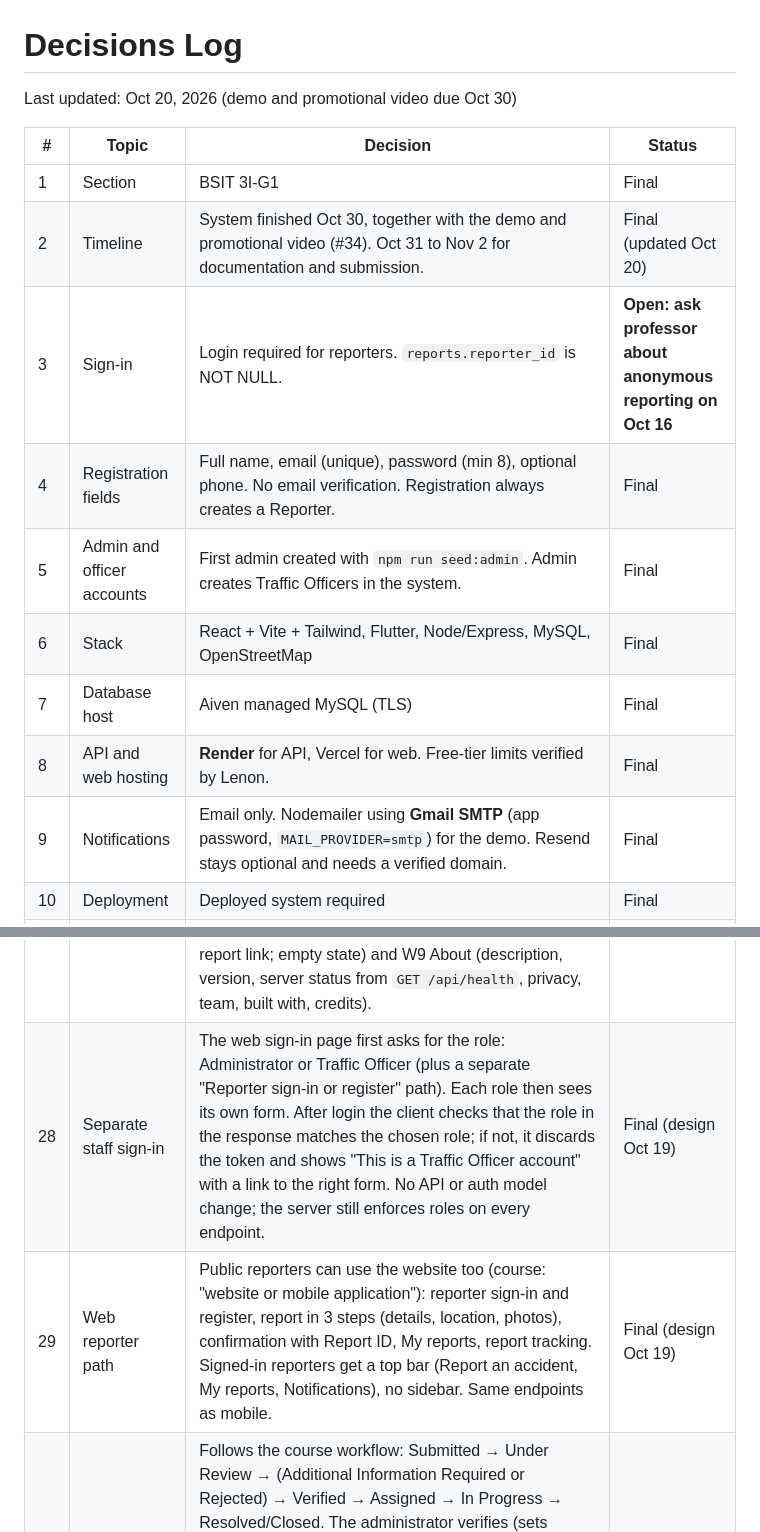
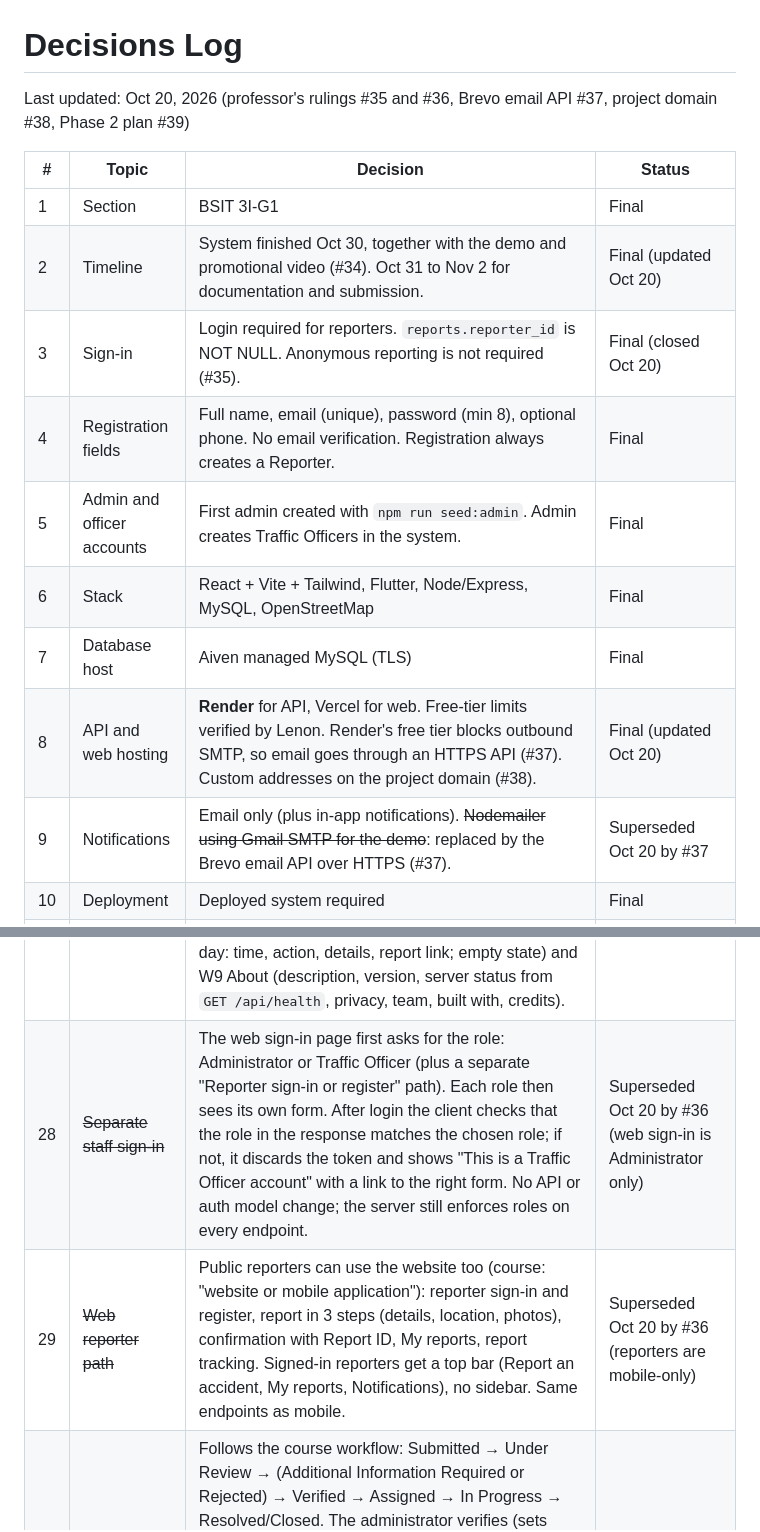
Before and after one commit to l3n8n-ocd/roadwatch, a Markdown page: docs/DECISIONS.md, 2 parts joined by grey strips. GitHub-like rendering.

```diff
--- a/docs/DECISIONS.md
+++ b/docs/DECISIONS.md
@@ -1,18 +1,18 @@
 # Decisions Log
 
-Last updated: Oct 20, 2026 (demo and promotional video due Oct 30)
+Last updated: Oct 20, 2026 (professor's rulings #35 and #36, Brevo email API #37, project domain #38, Phase 2 plan #39)
 
 | # | Topic | Decision | Status |
 |---|---|---|---|
 | 1 | Section | BSIT 3I-G1 | Final |
 | 2 | Timeline | System finished Oct 30, together with the demo and promotional video (#34). Oct 31 to Nov 2 for documentation and submission. | Final (updated Oct 20) |
-| 3 | Sign-in | Login required for reporters. `reports.reporter_id` is NOT NULL. | **Open: ask professor about anonymous reporting on Oct 16** |
+| 3 | Sign-in | Login required for reporters. `reports.reporter_id` is NOT NULL. Anonymous reporting is not required (#35). | Final (closed Oct 20) |
 | 4 | Registration fields | Full name, email (unique), password (min 8), optional phone. No email verification. Registration always creates a Reporter. | Final |
 | 5 | Admin and officer accounts | First admin created with `npm run seed:admin`. Admin creates Traffic Officers in the system. | Final |
 | 6 | Stack | React + Vite + Tailwind, Flutter, Node/Express, MySQL, OpenStreetMap | Final |
 | 7 | Database host | Aiven managed MySQL (TLS) | Final |
-| 8 | API and web hosting | **Render** for API, Vercel for web. Free-tier limits verified by Lenon. | Final |
-| 9 | Notifications | Email only. Nodemailer using **Gmail SMTP** (app password, `MAIL_PROVIDER=smtp`) for the demo. Resend stays optional and needs a verified domain. | Final |
+| 8 | API and web hosting | **Render** for API, Vercel for web. Free-tier limits verified by Lenon. Render's free tier blocks outbound SMTP, so email goes through an HTTPS API (#37). Custom addresses on the project domain (#38). | Final (updated Oct 20) |
+| 9 | Notifications | Email only (plus in-app notifications). ~~Nodemailer using Gmail SMTP for the demo~~: replaced by the Brevo email API over HTTPS (#37). | Superseded Oct 20 by #37 |
 | 10 | Deployment | Deployed system required | Final |
 | 11 | Repo | Public GitHub repo on Lenon's account. Work on `dev`, merge to `main` at milestones with merge commits (no squash). | Final |
 | 12 | Authorship | Lenon commits for all members with `scripts/commit-as.sh` using GitHub no-reply emails | Final |
@@ -31,8 +31,8 @@ Last updated: Oct 20, 2026 (demo and promotional video due Oct 30)
 | 25 | Mobile Settings tab | Bottom nav is 4 tabs: Home, My reports, Notifications, Settings (renamed from "Alerts" on Oct 19 to match the course wording). The Demo video moved inside Settings. Settings holds: profile (GET /auth/me), Edit profile (name, phone), Change password, Privacy summary, Appearance (System/Light/Dark), Language (English/Filipino), in-app alert types, Reduce motion, Emergency 911, How to report, Demo video, Contact the administrator, About, Log out. Preferences are stored on the device only (no schema change). Two new endpoints are approved in design and not built yet: update own profile (e.g. `PATCH /api/auth/me`, `full_name` and `contact_phone`) and change own password. | Final (design Oct 17; endpoints: Carl) |
 | 26 | Light and dark themes | Web and mobile support Light and Dark (default: follow the system). Same semantic tokens with a Dark mode; every used text/background pair passes WCAG 2.1 AA in both modes (Figma → Foundations → Contrast checks, both tables). Amber used as text goes through `text/accent`. Web: a Light/Dark switch in the top bar (the only theme control on web; follows the system until the user flips it, then the choice is stored on the device). Mobile: Settings → Appearance (System/Light/Dark). | Final (design Oct 17) |
 | 27 | Web user menu and Log out | Staff web top bar (admin and officer): the user menu opens a dropdown with an account header (name, email, role from GET /api/auth/me), Edit profile, Change password, Action log, Contact support and About. Theme is not in the dropdown (top-bar switch, #26); Demo video stays in the sidebar. Log out is a separate button beside the user menu, not in the dropdown and not in the sidebar (the sidebar shows Log out only when used as the 390 px drawer). Log out returns to the public landing page. Edit profile and Change password reuse the endpoints approved in #25. Action log lists the signed-in user's own `audit_logs` rows; administrators also get an "All staff" view (every staff action, with a Staff filter), which covers "Monitor system activity" (newest first, read-only, no schema change); it needs a new read-only endpoint (e.g. `GET /api/auth/me/activity`, filters: action type and period, paginated) plus an admin-only `GET /api/admin/audit-logs` (adds a staff filter); both proposed, approved in design Oct 19, not built. Web pages designed: W8 Action log (table grouped by day: time, action, details, report link; empty state) and W9 About (description, version, server status from `GET /api/health`, privacy, team, built with, credits). | Final (design Oct 17); Action log endpoint open |
-| 28 | Separate staff sign-in | The web sign-in page first asks for the role: Administrator or Traffic Officer (plus a separate "Reporter sign-in or register" path). Each role then sees its own form. After login the client checks that the role in the response matches the chosen role; if not, it discards the token and shows "This is a Traffic Officer account" with a link to the right form. No API or auth model change; the server still enforces roles on every endpoint. | Final (design Oct 19) |
-| 29 | Web reporter path | Public reporters can use the website too (course: "website or mobile application"): reporter sign-in and register, report in 3 steps (details, location, photos), confirmation with Report ID, My reports, report tracking. Signed-in reporters get a top bar (Report an accident, My reports, Notifications), no sidebar. Same endpoints as mobile. | Final (design Oct 19) |
+| 28 | ~~Separate staff sign-in~~ | The web sign-in page first asks for the role: Administrator or Traffic Officer (plus a separate "Reporter sign-in or register" path). Each role then sees its own form. After login the client checks that the role in the response matches the chosen role; if not, it discards the token and shows "This is a Traffic Officer account" with a link to the right form. No API or auth model change; the server still enforces roles on every endpoint. | Superseded Oct 20 by #36 (web sign-in is Administrator only) |
+| 29 | ~~Web reporter path~~ | Public reporters can use the website too (course: "website or mobile application"): reporter sign-in and register, report in 3 steps (details, location, photos), confirmation with Report ID, My reports, report tracking. Signed-in reporters get a top bar (Report an accident, My reports, Notifications), no sidebar. Same endpoints as mobile. | Superseded Oct 20 by #36 (reporters are mobile-only) |
 | 30 | Workflow order | Follows the course workflow: Submitted → Under Review → (Additional Information Required or Rejected) → Verified → Assigned → In Progress → Resolved/Closed. The administrator verifies (sets `record_type = verified_record`) before assigning an officer; assigning is locked until Verified. Officers set In Progress, Additional Information Required and Resolved/Closed and add official remarks; they no longer set Verified. **API change needed (Carl, not done):** `PATCH /api/admin/reports/:id/assign` should require status Verified, and `OFFICER_STATUSES` in `api/src/config/constants.js` should drop Under Review and Verified. | Final (design Oct 19); API change open |
 | 31 | Emergency hotlines | The app keeps 911 (Philippine National Emergency Hotline) as the main emergency number. Settings → Emergency hotlines (mobile) lists 911, PNP (117, (02) 8722-0650, (02) 8723-0401 to 0420) and BFP ((02) 8426-0219, (02) 8426-0246) with their official seals; the web landing emergency card also names PNP 117 and BFP (02) 8426-0219. A Bulacan-only list was tried on Oct 19 and dropped. Numbers in `docs/ui-design/hotlines.md`. | Final (design Oct 19) |
 | 32 | Coverage wording | RoadWatch is not limited to Bulacan: product copy says "everywhere" instead of "across/in Bulacan", and sample addresses drop the province. "Bulacan State University" stays only where it names the school in course credits. | Final (design Oct 19) |
```
Also changed, not shown: other parts of docs/DECISIONS.md (+6 -4 lines), CLAUDE.md (+22 -18 lines).
